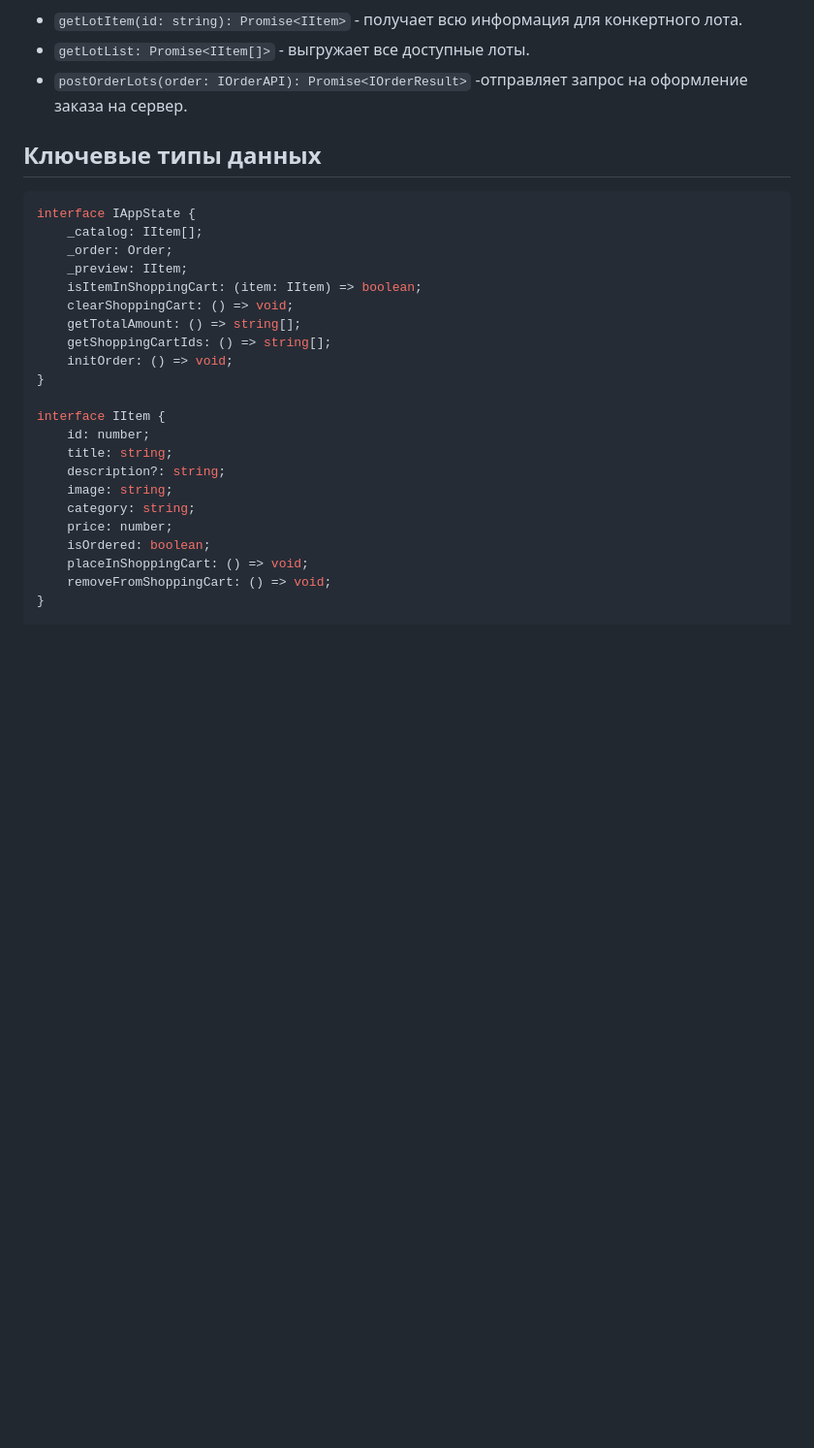
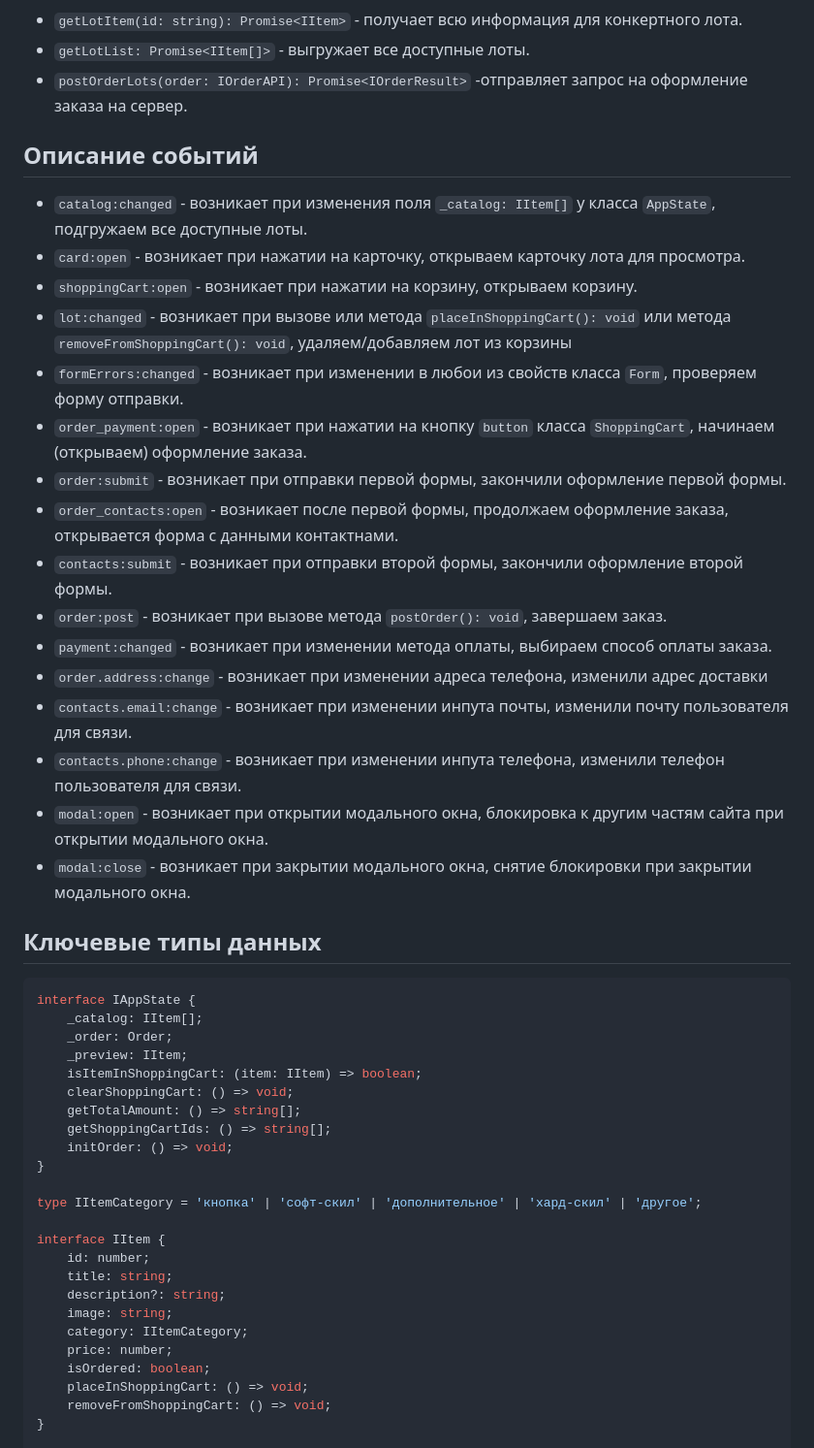
Before and after one commit to pudgekaramelkin/web-larek-frontend, a Markdown page: README.md, the part around one of its changes. Shown at 97% size. GitHub-like rendering; blank space fills up the shorter version.

````diff
--- a/README.md
+++ b/README.md
@@ -244,6 +270,24 @@ yarn build
 - `getLotItem(id: string): Promise<IItem>` - получает всю информация для конкертного лота.
 - `getLotList: Promise<IItem[]>` - выгружает все доступные лоты.
 - `postOrderLots(order: IOrderAPI): Promise<IOrderResult>` -отправляет запрос на оформление заказа на сервер.
+
+## Описание событий
+* `catalog:changed` - возникает при изменения поля `_catalog: IItem[]` у класса `AppState`, подгружаем все доступные лоты.
+* `card:open` - возникает при нажатии на карточку, открываем карточку лота для просмотра.
+* `shoppingCart:open` - возникает при нажатии на корзину, открываем корзину.
+* `lot:changed` - возникает при вызове или метода `placeInShoppingCart(): void` или  метода `removeFromShoppingCart(): void`, удаляем/добавляем лот из корзины
+* `formErrors:changed` - возникает при изменении в любои из свойств класса `Form`, проверяем форму отправки.
+* `order_payment:open` - возникает при нажатии на кнопку `button` класса `ShoppingCart`, начинаем (открываем) оформление заказа.
+* `order:submit` - возникает при отправки первой формы, закончили оформление первой формы.
+* `order_contacts:open` - возникает после первой формы, продолжаем оформление заказа, открывается форма с данными контактнами.
+* `contacts:submit` - возникает при отправки второй формы, закончили оформление второй формы.
+* `order:post` - возникает при вызове метода `postOrder(): void`, завершаем заказ.
+* `payment:changed` - возникает при изменении метода оплаты, выбираем способ оплаты заказа.
+* `order.address:change` -  возникает при изменении адреса телефона, изменили адрес доставки
+* `contacts.email:change` - возникает при изменении инпута почты, изменили почту пользователя для связи.
+* `contacts.phone:change` - возникает при изменении инпута телефона, изменили телефон пользователя для связи.
+* `modal:open` - возникает при открытии модального окна, блокировка к другим частям сайта при открытии модального окна.
+* `modal:close` - возникает при закрытии модального окна, снятие блокировки при закрытии модального окна.
 
 ## Ключевые типы данных
 ```typescript
@@ -258,12 +302,14 @@ interface IAppState {
 	initOrder: () => void;
 }
 
+type IItemCategory = 'кнопка' | 'софт-скил' | 'дополнительное' | 'хард-скил' | 'другое';
+
 interface IItem {
 	id: number;
 	title: string;
 	description?: string;
 	image: string;
-	category: string;
+	category: IItemCategory;
 	price: number;
 	isOrdered: boolean;
 	placeInShoppingCart: () => void;
````
Also changed, not shown: other parts of README.md (+77 -51 lines).
